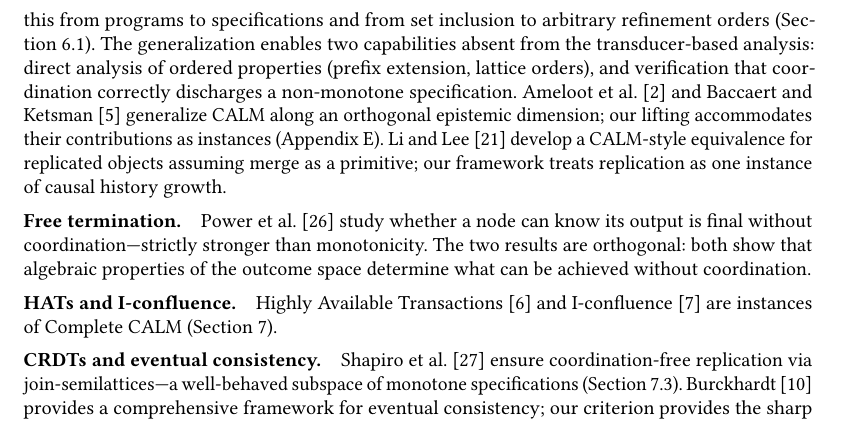
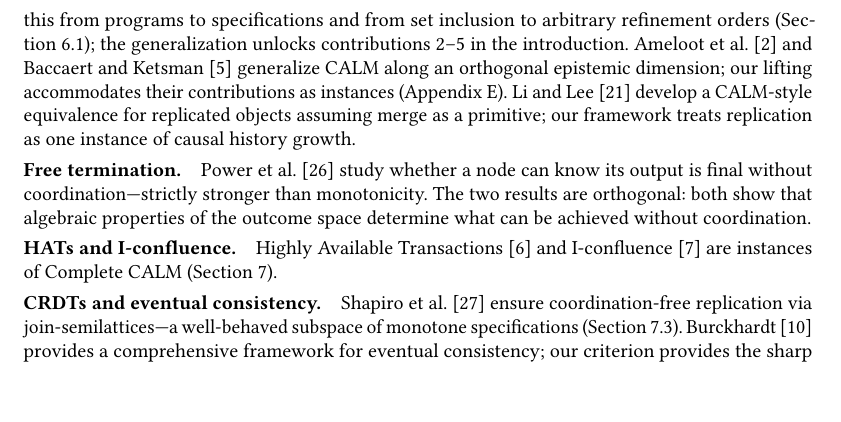
Before and after one commit to jhellerstein/coord-criterion, a LaTeX paper (main.tex): part of page 15 of 26, cut so that both start at the same text, the shorter picture padded with empty space. Compiled offline with pdfLaTeX.

Commit message:
CALM related work: reference contributions 2-5 instead of listing two

```diff
--- a/main.tex
+++ b/main.tex
@@ -1486,11 +1486,8 @@ monotone queries admit coordination-free evaluation in the relational
 transducer model.
 Complete CALM generalizes this from programs to specifications and
 from set inclusion to arbitrary refinement orders
-(Section~\ref{sec:calm-instance}).
-The generalization enables two capabilities absent from the
-transducer-based analysis: direct analysis of ordered properties
-(prefix extension, lattice orders), and verification that
-coordination correctly discharges a non-monotone specification.
+(Section~\ref{sec:calm-instance}); the generalization unlocks
+contributions 2--5 in the introduction.
 Ameloot et al.~\cite{ameloot2015weaker} and Baccaert and
 Ketsman~\cite{baccaert2026spectrum} generalize CALM along an
 orthogonal epistemic dimension; our lifting accommodates their
```
